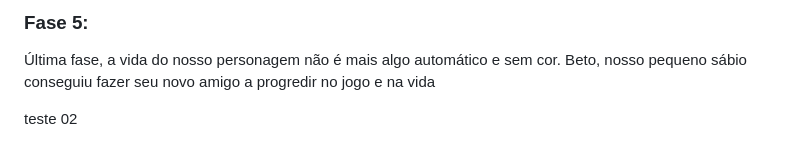
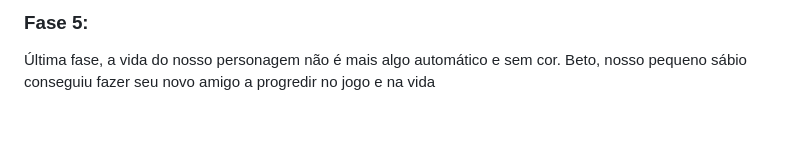
Before and after one commit to Thouer-Engine/damnitsmonday, a Markdown page: README.md, the part around the change. Rendered like a GitHub page; blank space fills up the shorter version.

Commit message:
apagar teste 02

```diff
--- a/README.md
+++ b/README.md
@@ -69,6 +69,3 @@ A penúltima fase do jogo. É notável a evolução do personagem e de seu mundo
 
 ### Fase 5:
 Última fase, a vida do nosso personagem não é mais algo automático e sem cor. Beto, nosso pequeno sábio conseguiu fazer seu novo amigo a progredir no jogo e na vida
-
-
-teste 02
```
